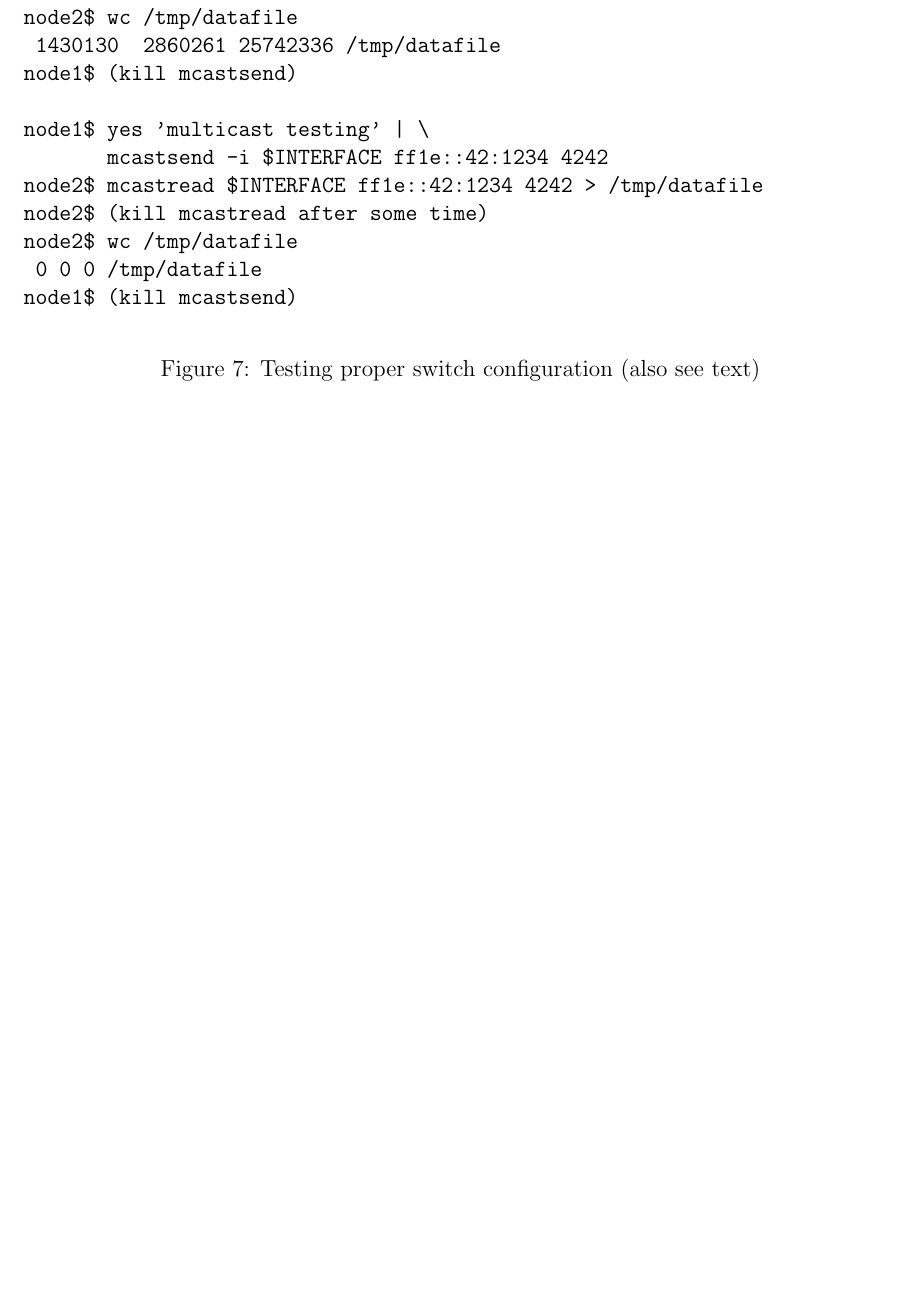
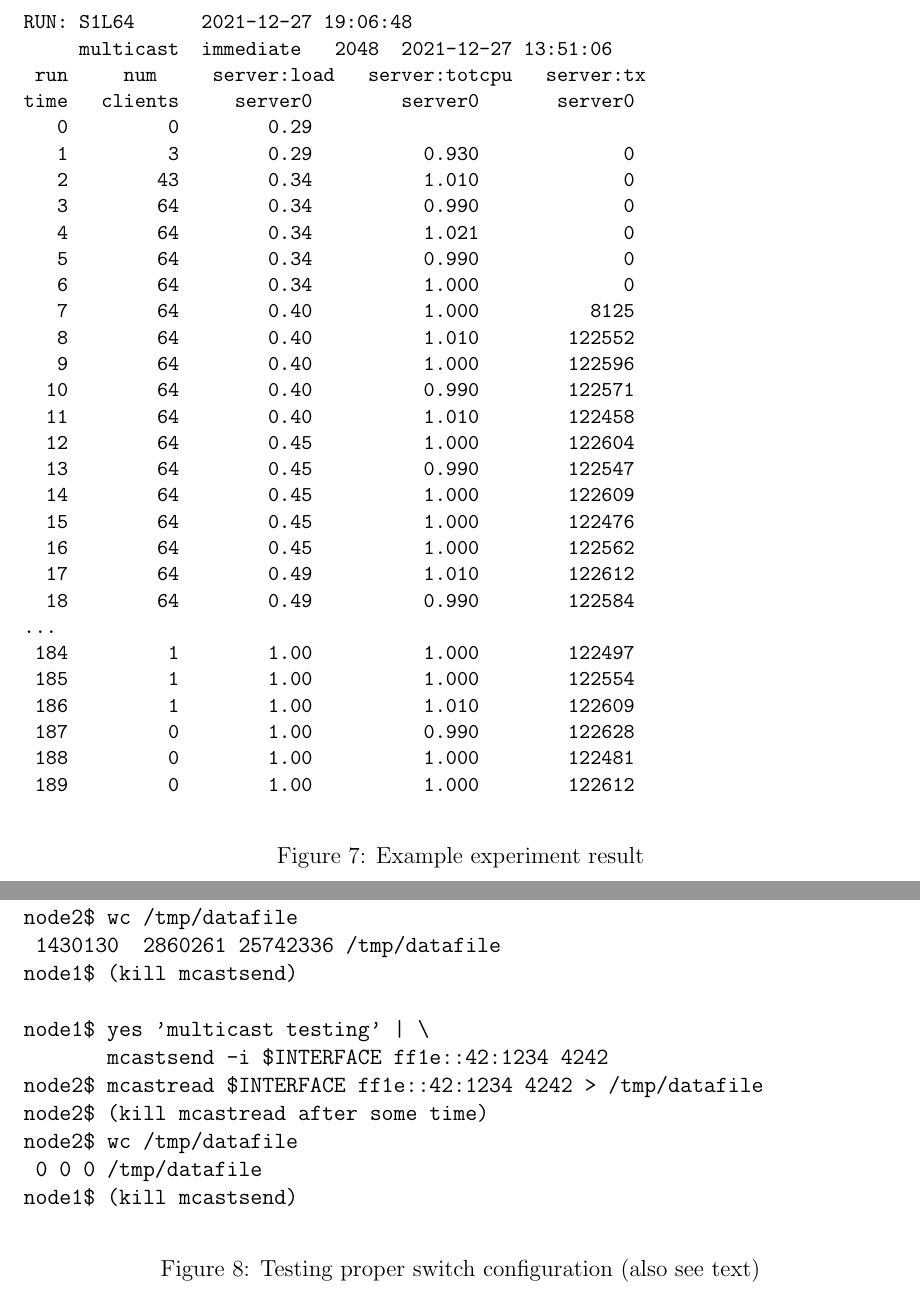
Before and after one commit to librestack/fed4fire, a LaTeX paper (report/experiment.tex): part of page 15 of 15 before the commit and two parts of pages 15 and 16 of 17 after it, the two joined at a grey line, cut at the place of the change, the shorter picture padded with empty space. Compiled offline with pdfLaTeX.

Commit message:
More report updates

```diff
--- a/report/experiment.tex
+++ b/report/experiment.tex
@@ -902,0 +925,36 @@ repository~\cite{exp:scripts}.}
+\begin{figure*}[bp]
+\begin{small}
+\begin{verbatim}
+RUN: S1L64      2021-12-27 19:06:48
+     multicast  immediate   2048  2021-12-27 13:51:06
+ run     num     server:load   server:totcpu   server:tx
+time   clients     server0        server0       server0
+   0         0        0.29
+   1         3        0.29          0.930             0
+   2        43        0.34          1.010             0
+   3        64        0.34          0.990             0
+   4        64        0.34          1.021             0
+   5        64        0.34          0.990             0
+   6        64        0.34          1.000             0
+   7        64        0.40          1.000          8125
+   8        64        0.40          1.010        122552
+   9        64        0.40          1.000        122596
+  10        64        0.40          0.990        122571
+  11        64        0.40          1.010        122458
+  12        64        0.45          1.000        122604
+  13        64        0.45          0.990        122547
+  14        64        0.45          1.000        122609
+  15        64        0.45          1.000        122476
+  16        64        0.45          1.000        122562
+  17        64        0.49          1.010        122612
+  18        64        0.49          0.990        122584
+...
+ 184         1        1.00          1.000        122497
+ 185         1        1.00          1.000        122554
+ 186         1        1.00          1.010        122609
+ 187         0        1.00          0.990        122628
+ 188         0        1.00          1.000        122481
+ 189         0        1.00          1.000        122612
+\end{verbatim}
+\end{small}
+\caption{Example experiment result}
```
Also changed, not shown: report/experiment.tex (60 more changed lines).
